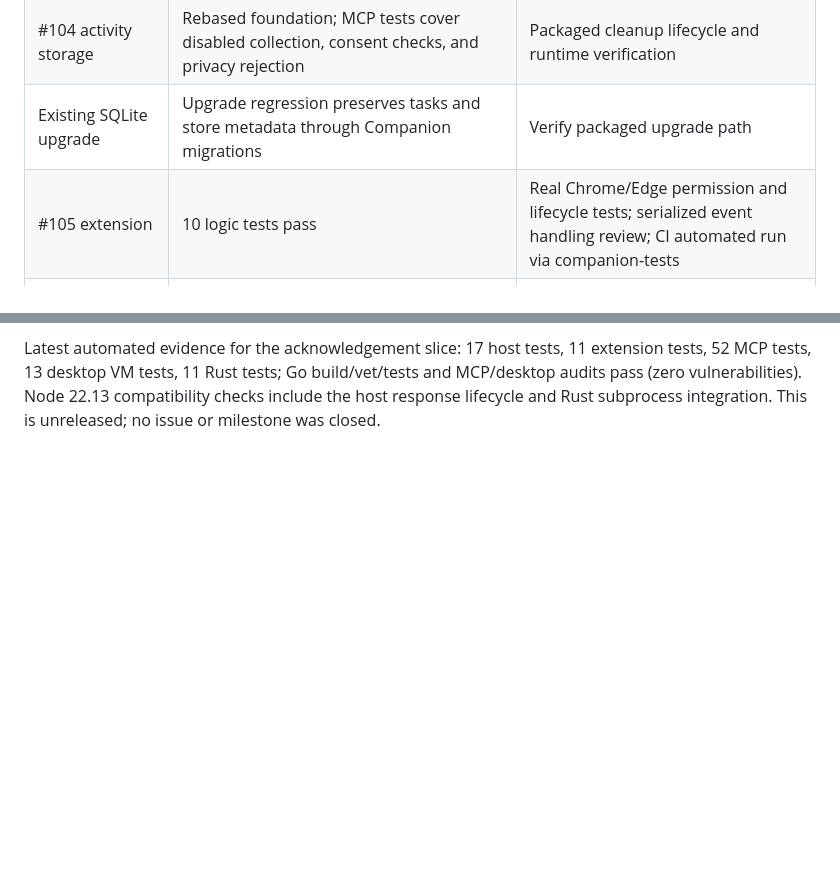
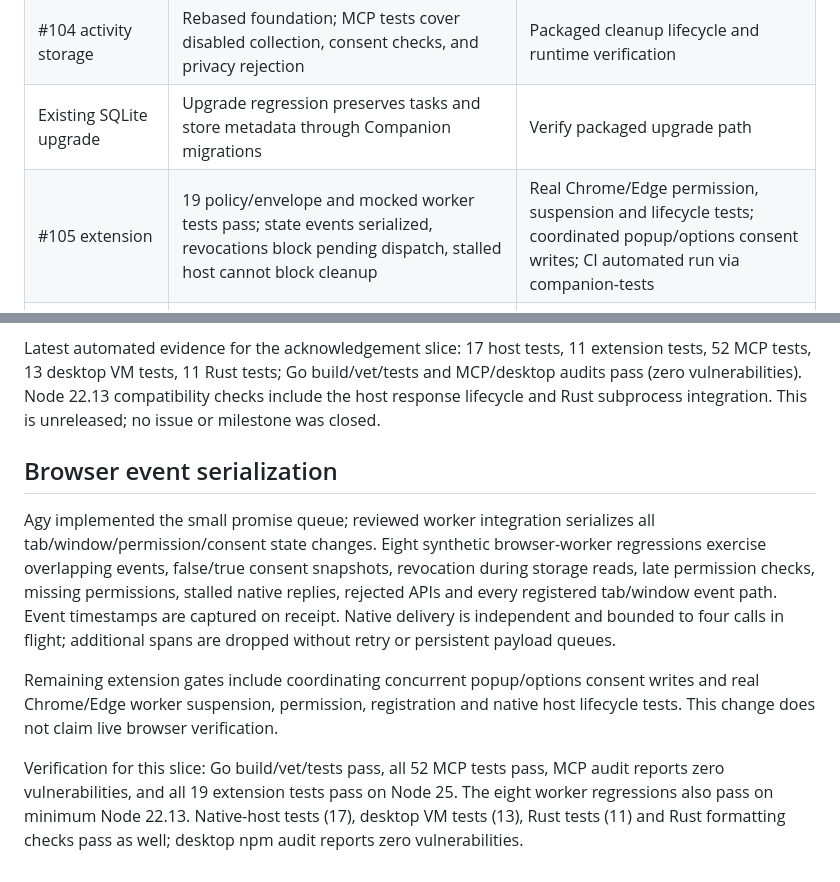
Before and after one commit to canoo/agent-nexus, a Markdown page: docs/v0.3.0-work-tracker.md, 2 parts joined by grey strips. Drawn GitHub-style; blank space fills up the shorter version.

Commit message:
fix: serialize Companion browser state events

```diff
--- a/docs/v0.3.0-work-tracker.md
+++ b/docs/v0.3.0-work-tracker.md
@@ -14,7 +14,7 @@ first shipped version when publishing a release.
 | #53 Unicode Backspace | Feature branch with tests for ASCII, accents, CJK, emoji, and empty input | Merge review and release |
 | #104 activity storage | Rebased foundation; MCP tests cover disabled collection, consent checks, and privacy rejection | Packaged cleanup lifecycle and runtime verification |
 | Existing SQLite upgrade | Upgrade regression preserves tasks and store metadata through Companion migrations | Verify packaged upgrade path |
-| #105 extension | 10 logic tests pass | Real Chrome/Edge permission and lifecycle tests; serialized event handling review; CI automated run via companion-tests |
+| #105 extension | 19 policy/envelope and mocked worker tests pass; state events serialized, revocations block pending dispatch, stalled host cannot block cleanup | Real Chrome/Edge permission, suspension and lifecycle tests; coordinated popup/options consent writes; CI automated run via companion-tests |
 | #106 native host | 17 protocol/store/executable tests pass; source extension envelopes reach real Chrome/Edge launchers and isolated SQLite on Node 25/22.13 | Live browser-to-host lifecycle test, published/development extension identity, registration/uninstall validation; CI automated run via companion-tests |
 | #107 Tool Activity view | Rebased TUI build, vet, tests pass | Installed extension-to-store-to-view verification |
 | #108 desktop controls | On branch feat/companion-consent-controls; 8 Rust tests verify migration 004 schema, typed consent validation, grant-without-enabling, pause retaining consent, resume requiring active browser grants, missing settings rollback, and revoke-all; JS VM tests verify acknowledgement gating, fixed grant payload, pause/resume dispatch, fail-closed controls, and safe errors | 10 desktop JS tests and zero audit vulnerabilities; live pause/resume lifecycle, packaged data controls, real browser/host integration, and Linux/macOS runtime validation remain; CI automated runs via companion-tests and companion-desktop-rust; packaging and runtime gates |
@@ -109,3 +109,23 @@ Latest automated evidence for the acknowledgement slice: 17 host tests,
 Go build/vet/tests and MCP/desktop audits pass (zero vulnerabilities).
 Node 22.13 compatibility checks include the host response lifecycle and Rust
 subprocess integration. This is unreleased; no issue or milestone was closed.
+
+## Browser event serialization
+
+Agy implemented the small promise queue; reviewed worker integration serializes
+all tab/window/permission/consent state changes. Eight synthetic browser-worker
+regressions exercise overlapping events, false/true consent snapshots, revocation
+during storage reads, late permission checks, missing permissions, stalled native
+replies, rejected APIs and every registered tab/window event path. Event timestamps
+are captured on receipt. Native delivery is independent and bounded to four calls
+in flight; additional spans are dropped without retry or persistent payload queues.
+
+Remaining extension gates include coordinating concurrent popup/options consent
+writes and real Chrome/Edge worker suspension, permission, registration and native
+host lifecycle tests. This change does not claim live browser verification.
+
+Verification for this slice: Go build/vet/tests pass, all 52 MCP tests pass,
+MCP audit reports zero vulnerabilities, and all 19 extension tests pass on Node
+25. The eight worker regressions also pass on minimum Node 22.13.
+Native-host tests (17), desktop VM tests (13), Rust tests (11) and Rust
+formatting checks pass as well; desktop npm audit reports zero vulnerabilities.
```
Also changed, not shown: CHANGELOG.md (+2 -0 lines).
